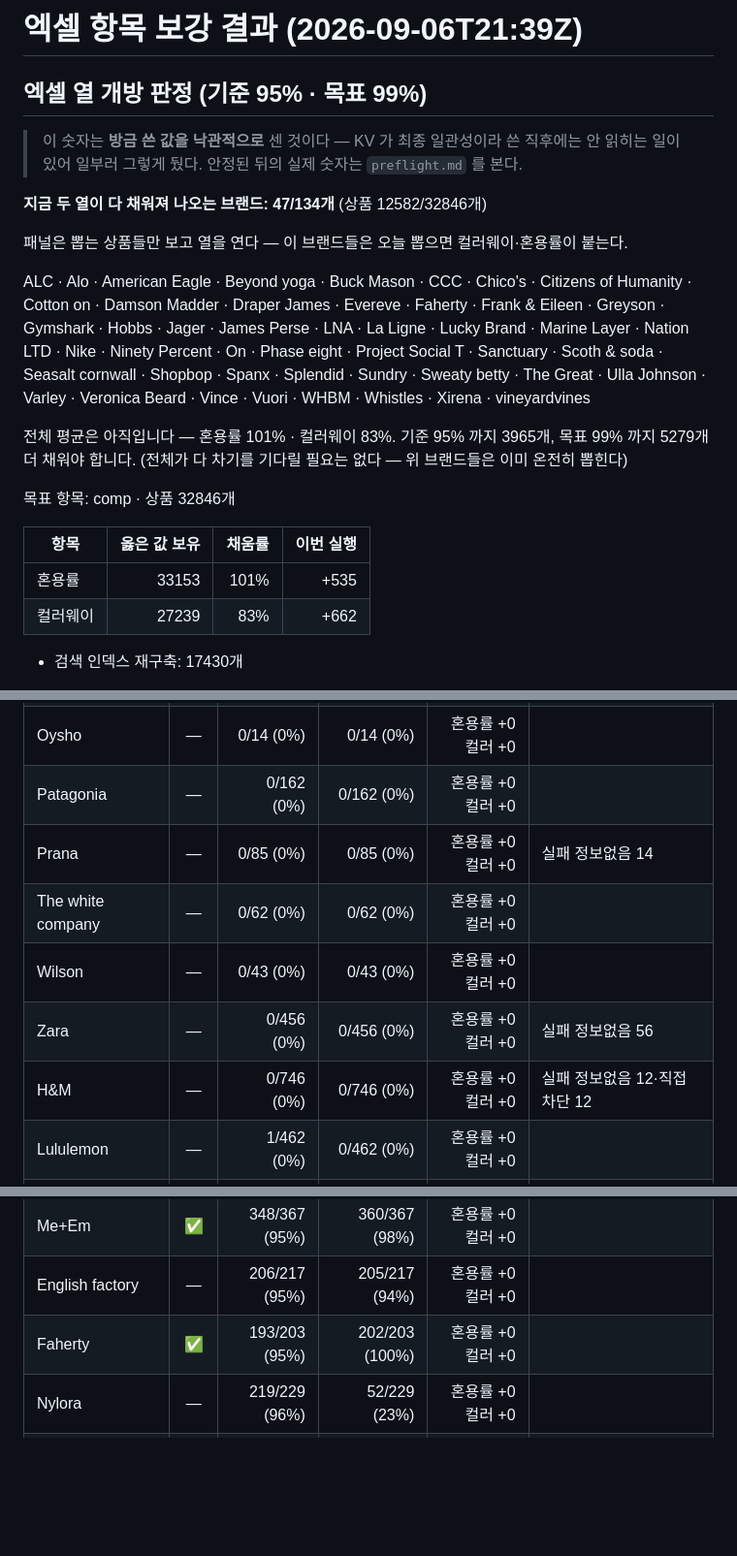
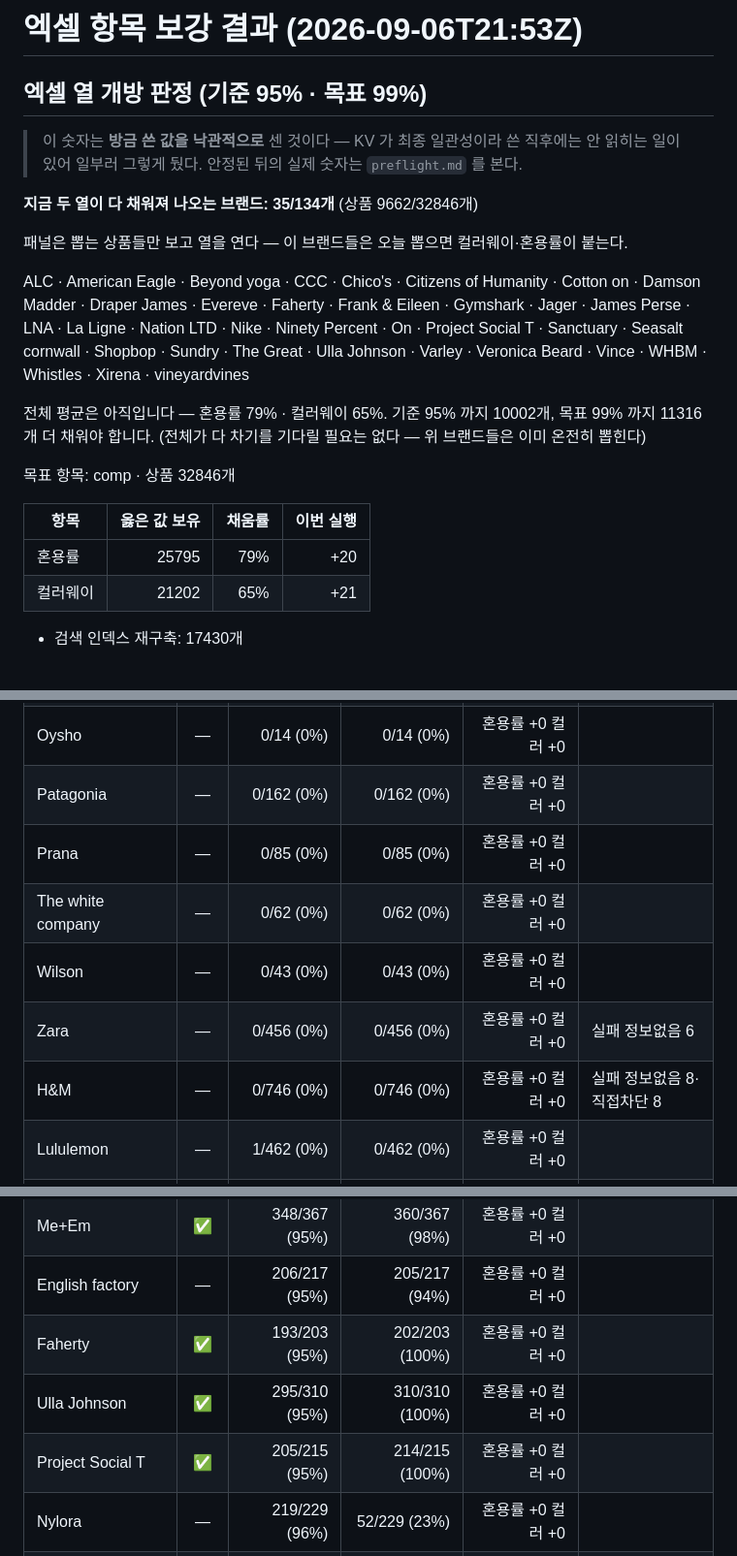
Before and after one commit to choosingceo-taek/miro-image-link-exporter, a Markdown page: enrich-comp-report.md, 3 parts joined by grey strips. Shown at 97% size. Rendered like a GitHub page; blank space fills up the shorter version.

Commit message:
enrich-comp: 혼용률·컬러 보강 리포트

```diff
--- a/enrich-comp-report.md
+++ b/enrich-comp-report.md
@@ -1,26 +1,26 @@
-# 엑셀 항목 보강 결과 (2026-09-06T21:39Z)
+# 엑셀 항목 보강 결과 (2026-09-06T21:53Z)
 
 ## 엑셀 열 개방 판정 (기준 95% · 목표 99%)
 
 > 이 숫자는 **방금 쓴 값을 낙관적으로** 센 것이다 — KV 가 최종 일관성이라 쓴 직후에는
 > 안 읽히는 일이 있어 일부러 그렇게 뒀다. 안정된 뒤의 실제 숫자는 `preflight.md` 를 본다.
 
-**지금 두 열이 다 채워져 나오는 브랜드: 47/134개** (상품 12582/32846개)
+**지금 두 열이 다 채워져 나오는 브랜드: 35/134개** (상품 9662/32846개)
 
 패널은 뽑는 상품들만 보고 열을 연다 — 이 브랜드들은 오늘 뽑으면 컬러웨이·혼용률이 붙는다.
 
-ALC · Alo · American Eagle · Beyond yoga · Buck Mason · CCC · Chico's · Citizens of Humanity · Cotton on · Damson Madder · Draper James · Evereve · Faherty · Frank & Eileen · Greyson · Gymshark · Hobbs · Jager · James Perse · LNA · La Ligne · Lucky Brand · Marine Layer · Nation LTD · Nike · Ninety Percent · On · Phase eight · Project Social T · Sanctuary · Scoth & soda · Seasalt cornwall · Shopbop · Spanx · Splendid · Sundry · Sweaty betty · The Great · Ulla Johnson · Varley · Veronica Beard · Vince · Vuori · WHBM · Whistles · Xirena · vineyardvines
+ALC · American Eagle · Beyond yoga · CCC · Chico's · Citizens of Humanity · Cotton on · Damson Madder · Draper James · Evereve · Faherty · Frank & Eileen · Gymshark · Jager · James Perse · LNA · La Ligne · Nation LTD · Nike · Ninety Percent · On · Project Social T · Sanctuary · Seasalt cornwall · Shopbop · Sundry · The Great · Ulla Johnson · Varley · Veronica Beard · Vince · WHBM · Whistles · Xirena · vineyardvines
 
-전체 평균은 아직입니다 — 혼용률 101% · 컬러웨이 83%.
-기준 95% 까지 3965개, 목표 99% 까지 5279개 더 채워야 합니다.
+전체 평균은 아직입니다 — 혼용률 79% · 컬러웨이 65%.
+기준 95% 까지 10002개, 목표 99% 까지 11316개 더 채워야 합니다.
 (전체가 다 차기를 기다릴 필요는 없다 — 위 브랜드들은 이미 온전히 뽑힌다)
 
 목표 항목: comp · 상품 32846개
 
 | 항목 | 옳은 값 보유 | 채움률 | 이번 실행 |
 |---|---:|---:|---:|
-| 혼용률 | 33153 | 101% | +535 |
-| 컬러웨이 | 27239 | 83% | +662 |
+| 혼용률 | 25795 | 79% | +20 |
+| 컬러웨이 | 21202 | 65% | +21 |
 
 - 검색 인덱스 재구축: 17430개
 
@@ -39,11 +39,11 @@ ALC · Alo · American Eagle · Beyond yoga · Buck Mason · CCC · Chico's · C
 | Massimo Dutti | — | 0/10 (0%) | 0/10 (0%) | 혼용률 +0 컬러 +0 |  |
 | Oysho | — | 0/14 (0%) | 0/14 (0%) | 혼용률 +0 컬러 +0 |  |
 | Patagonia | — | 0/162 (0%) | 0/162 (0%) | 혼용률 +0 컬러 +0 |  |
-| Prana | — | 0/85 (0%) | 0/85 (0%) | 혼용률 +0 컬러 +0 | 실패 정보없음 14 |
+| Prana | — | 0/85 (0%) | 0/85 (0%) | 혼용률 +0 컬러 +0 |  |
 | The white company | — | 0/62 (0%) | 0/62 (0%) | 혼용률 +0 컬러 +0 |  |
 | Wilson | — | 0/43 (0%) | 0/43 (0%) | 혼용률 +0 컬러 +0 |  |
-| Zara | — | 0/456 (0%) | 0/456 (0%) | 혼용률 +0 컬러 +0 | 실패 정보없음 56 |
-| H&M | — | 0/746 (0%) | 0/746 (0%) | 혼용률 +0 컬러 +0 | 실패 정보없음 12·직접차단 12 |
+| Zara | — | 0/456 (0%) | 0/456 (0%) | 혼용률 +0 컬러 +0 | 실패 정보없음 6 |
+| H&M | — | 0/746 (0%) | 0/746 (0%) | 혼용률 +0 컬러 +0 | 실패 정보없음 8·직접차단 8 |
 | Lululemon | — | 1/462 (0%) | 0/462 (0%) | 혼용률 +0 컬러 +0 |  |
 | Sezane | — | 1/186 (1%) | 4/186 (2%) | 혼용률 +0 컬러 +0 |  |
 | Anthropologie | — | 4/400 (1%) | 0/400 (0%) | 혼용률 +0 컬러 +0 |  |
@@ -99,6 +115,8 @@ ALC · Alo · American Eagle · Beyond yoga · Buck Mason · CCC · Chico's · C
 | Me+Em | ✅ | 348/367 (95%) | 360/367 (98%) | 혼용률 +0 컬러 +0 |  |
 | English factory | — | 206/217 (95%) | 205/217 (94%) | 혼용률 +0 컬러 +0 |  |
 | Faherty | ✅ | 193/203 (95%) | 202/203 (100%) | 혼용률 +0 컬러 +0 |  |
+| Ulla Johnson | ✅ | 295/310 (95%) | 310/310 (100%) | 혼용률 +0 컬러 +0 |  |
+| Project Social T | ✅ | 205/215 (95%) | 214/215 (100%) | 혼용률 +0 컬러 +0 |  |
 | Nylora | — | 219/229 (96%) | 52/229 (23%) | 혼용률 +0 컬러 +0 |  |
 | Oak + Fort | — | 331/346 (96%) | 320/346 (92%) | 혼용률 +0 컬러 +0 |  |
 | Thread & supply | — | 287/299 (96%) | 241/299 (81%) | 혼용률 +0 컬러 +0 |  |
```
Also changed, not shown: other parts of enrich-comp-report.md (+34 -36 lines).
